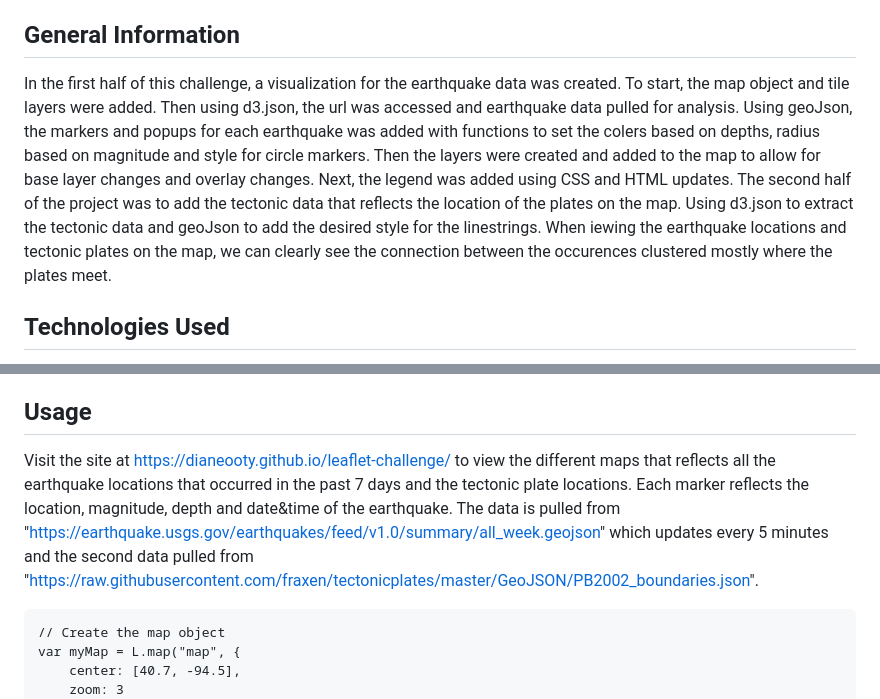
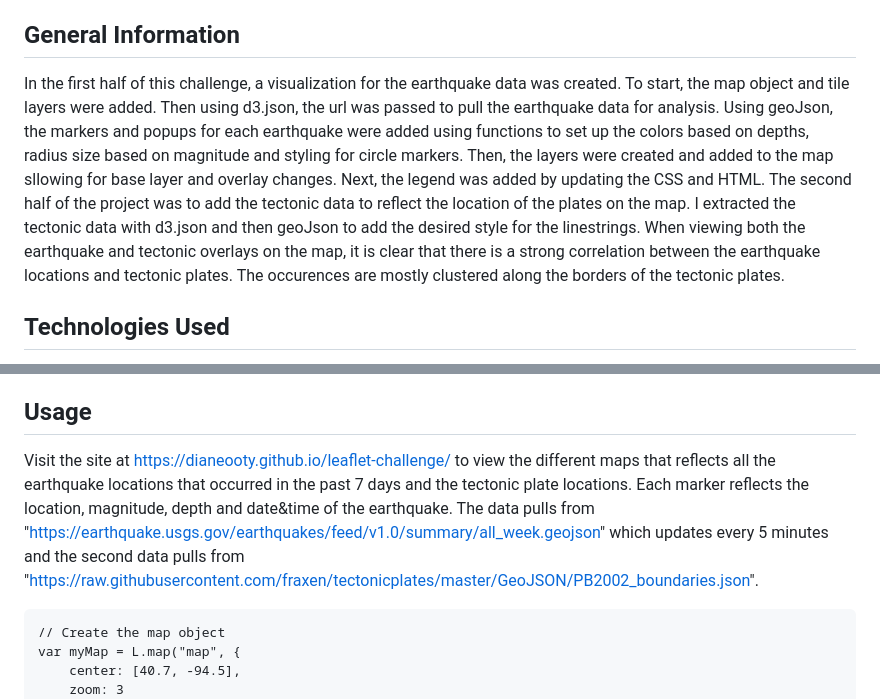
Before and after one commit to dianeooty/leaflet-challenge, a Markdown page: README.md, 2 parts joined by grey strips. GitHub-like rendering.

````diff
--- a/README.md
+++ b/README.md
@@ -14,7 +14,7 @@ This is my Module 15 Challenge for my Data Analytics and Visualization Boot Camp
 
 
 ## General Information
-In the first half of this challenge, a visualization for the earthquake data was created. To start, the map object and tile layers were added.  Then using d3.json, the url was accessed and earthquake data pulled for analysis.  Using geoJson, the markers and popups for each earthquake was added with functions to set the colers based on depths, radius based on magnitude and style for circle markers.  Then the layers were created and added to the map to allow for base layer changes and overlay changes. Next, the legend was added using CSS and HTML updates.  The second half of the project was to add the tectonic data that reflects the location of the plates on the map. Using d3.json to extract the tectonic data and geoJson to add the desired style for the linestrings. When iewing the earthquake locations and tectonic plates on the map, we can clearly see the connection between the occurences clustered mostly where the plates meet.
+In the first half of this challenge, a visualization for the earthquake data was created. To start, the map object and tile layers were added.  Then using d3.json, the url was passed to pull the earthquake data for analysis.  Using geoJson, the markers and popups for each earthquake were added using functions to set up the colors based on depths, radius size based on magnitude and styling for circle markers.  Then, the layers were created and added to the map sllowing for base layer and overlay changes. Next, the legend was added by updating the CSS and HTML.  The second half of the project was to add the tectonic data to reflect the location of the plates on the map. I extracted the tectonic data with d3.json and then geoJson to add the desired style for the linestrings. When viewing both the earthquake and tectonic overlays on the map, it is clear that there is a strong correlation between the earthquake locations and tectonic plates. The occurences are mostly clustered along the borders of the tectonic plates.
 
 
 ## Technologies Used
@@ -43,7 +43,7 @@ In the first half of this challenge, a visualization for the earthquake data was
 All files used for this project can be found in the folders above. Including the js, HTML and CSS.
 
 ## Usage
-Visit the site at https://dianeooty.github.io/leaflet-challenge/ to view the different maps that reflects all the earthquake locations that occurred in the past 7 days and the tectonic plate locations.  Each marker reflects the location, magnitude, depth and date&time of the earthquake.  The data is pulled from "https://earthquake.usgs.gov/earthquakes/feed/v1.0/summary/all_week.geojson" which updates every 5 minutes and the second data pulled from "https://raw.githubusercontent.com/fraxen/tectonicplates/master/GeoJSON/PB2002_boundaries.json".
+Visit the site at https://dianeooty.github.io/leaflet-challenge/ to view the different maps that reflects all the earthquake locations that occurred in the past 7 days and the tectonic plate locations.  Each marker reflects the location, magnitude, depth and date&time of the earthquake.  The data pulls from "https://earthquake.usgs.gov/earthquakes/feed/v1.0/summary/all_week.geojson" which updates every 5 minutes and the second data pulls from "https://raw.githubusercontent.com/fraxen/tectonicplates/master/GeoJSON/PB2002_boundaries.json".
 
 ```
 // Create the map object
````
